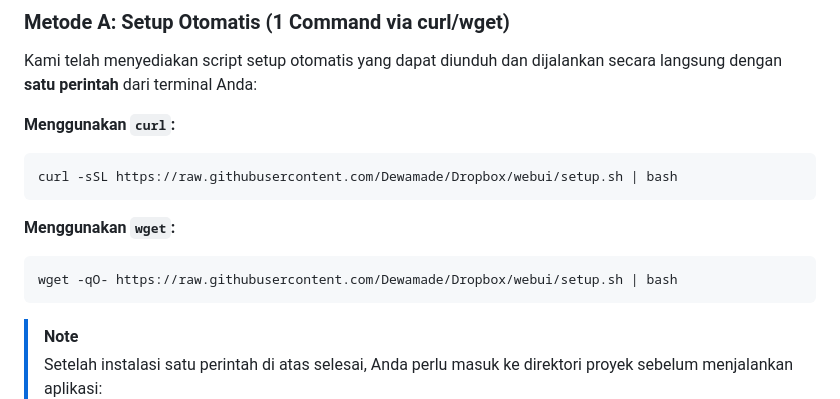
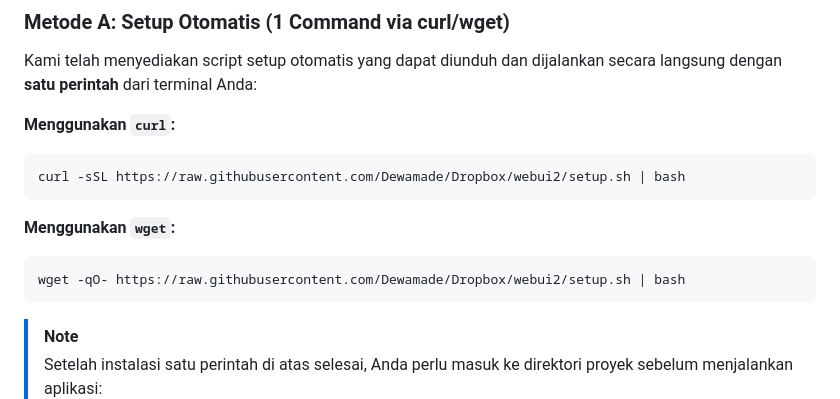
Before and after one commit to Dewamade/Dropbox, a Markdown page: README.md, the part around the change. GitHub-like rendering.

Commit message:
Update setup script URLs in README
Updated setup script URLs in README.md to point to the new webui2 directory.

````diff
--- a/README.md
+++ b/README.md
@@ -14,12 +14,12 @@ Kami telah menyediakan script setup otomatis yang dapat diunduh dan dijalankan s
 
 **Menggunakan `curl`:**
 ```bash
-curl -sSL https://raw.githubusercontent.com/Dewamade/Dropbox/webui/setup.sh | bash
+curl -sSL https://raw.githubusercontent.com/Dewamade/Dropbox/webui2/setup.sh | bash
 ```
 
 **Menggunakan `wget`:**
 ```bash
-wget -qO- https://raw.githubusercontent.com/Dewamade/Dropbox/webui/setup.sh | bash
+wget -qO- https://raw.githubusercontent.com/Dewamade/Dropbox/webui2/setup.sh | bash
 ```
 
 > [!NOTE]
````
